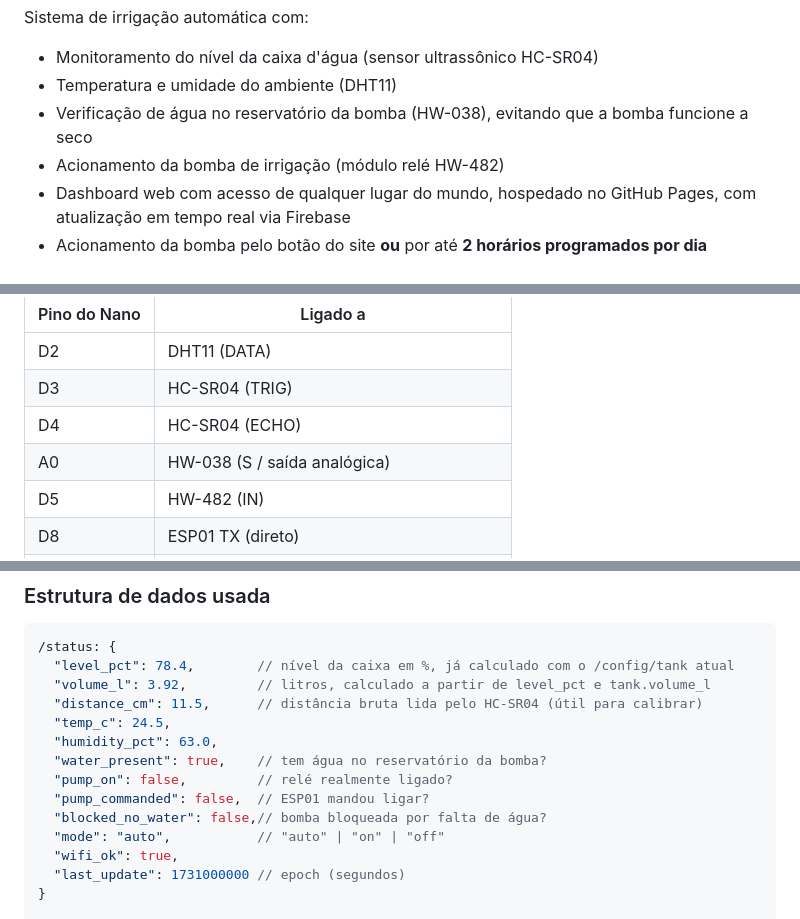
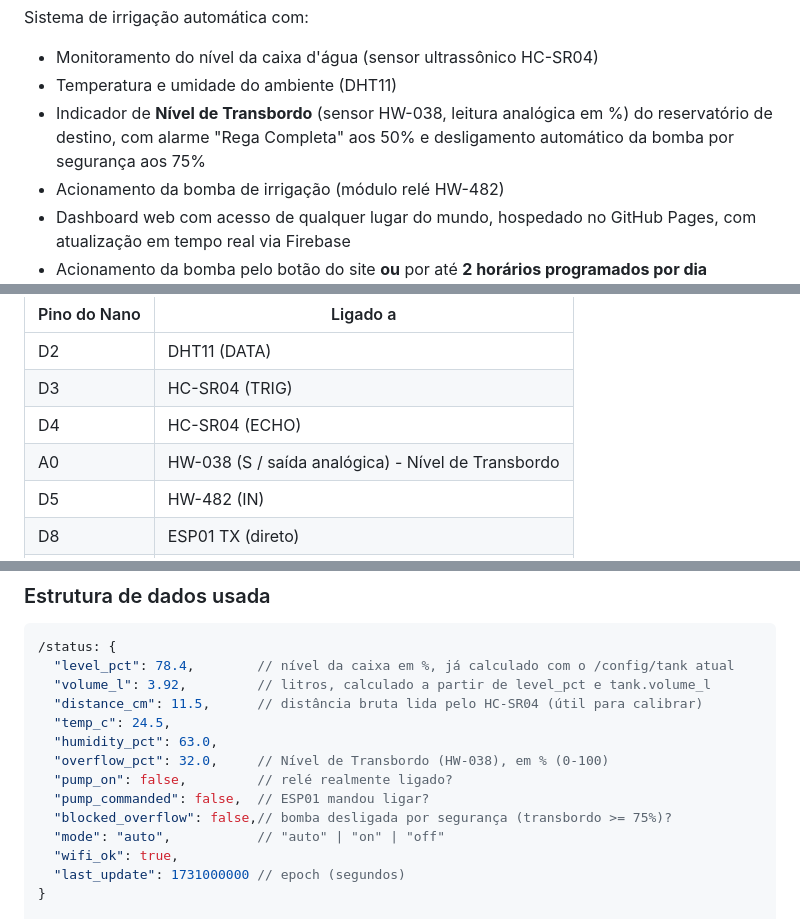
Before and after one commit to spylogic/irrigador-com-nivel, a Markdown page: README.md, 3 parts joined by grey strips. Rendered like a GitHub page.

```diff
--- a/README.md
+++ b/README.md
@@ -23,8 +23,9 @@ Sistema de irrigação automática com:
 
 - Monitoramento do nível da caixa d'água (sensor ultrassônico HC-SR04)
 - Temperatura e umidade do ambiente (DHT11)
-- Verificação de água no reservatório da bomba (HW-038), evitando que a bomba
-  funcione a seco
+- Indicador de **Nível de Transbordo** (sensor HW-038, leitura analógica em
+  %) do reservatório de destino, com alarme "Rega Completa" aos 50% e
+  desligamento automático da bomba por segurança aos 75%
 - Acionamento da bomba de irrigação (módulo relé HW-482)
 - Dashboard web com acesso de qualquer lugar do mundo, hospedado no GitHub
   Pages, com atualização em tempo real via Firebase
@@ -96,7 +106,7 @@ Resumo dos pinos do Nano:
 | D2 | DHT11 (DATA) |
 | D3 | HC-SR04 (TRIG) |
 | D4 | HC-SR04 (ECHO) |
-| A0 | HW-038 (S / saída analógica) |
+| A0 | HW-038 (S / saída analógica) - Nível de Transbordo |
 | D5 | HW-482 (IN) |
 | D8 | ESP01 TX (direto) |
 | D9 | ESP01 RX (através do divisor 1k/2k) |
@@ -154,10 +164,10 @@ parte elétrica a sério:
   "distance_cm": 11.5,      // distância bruta lida pelo HC-SR04 (útil para calibrar)
   "temp_c": 24.5,
   "humidity_pct": 63.0,
-  "water_present": true,    // tem água no reservatório da bomba?
+  "overflow_pct": 32.0,     // Nível de Transbordo (HW-038), em % (0-100)
   "pump_on": false,         // relé realmente ligado?
   "pump_commanded": false,  // ESP01 mandou ligar?
-  "blocked_no_water": false,// bomba bloqueada por falta de água?
+  "blocked_overflow": false,// bomba desligada por segurança (transbordo >= 75%)?
   "mode": "auto",           // "auto" | "on" | "off"
   "wifi_ok": true,
   "last_update": 1731000000 // epoch (segundos)
```
Also changed, not shown: other parts of README.md (+30 -8 lines).
